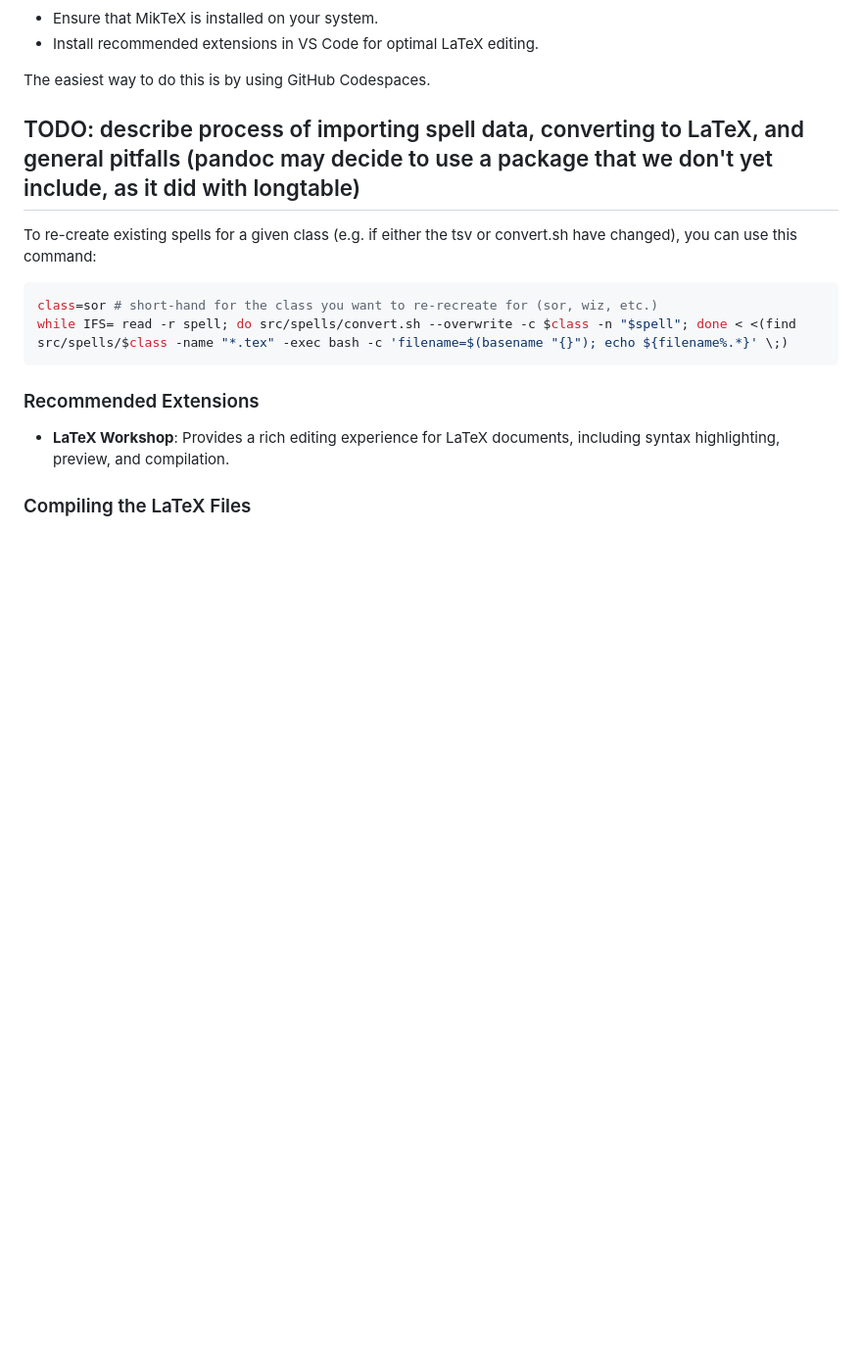
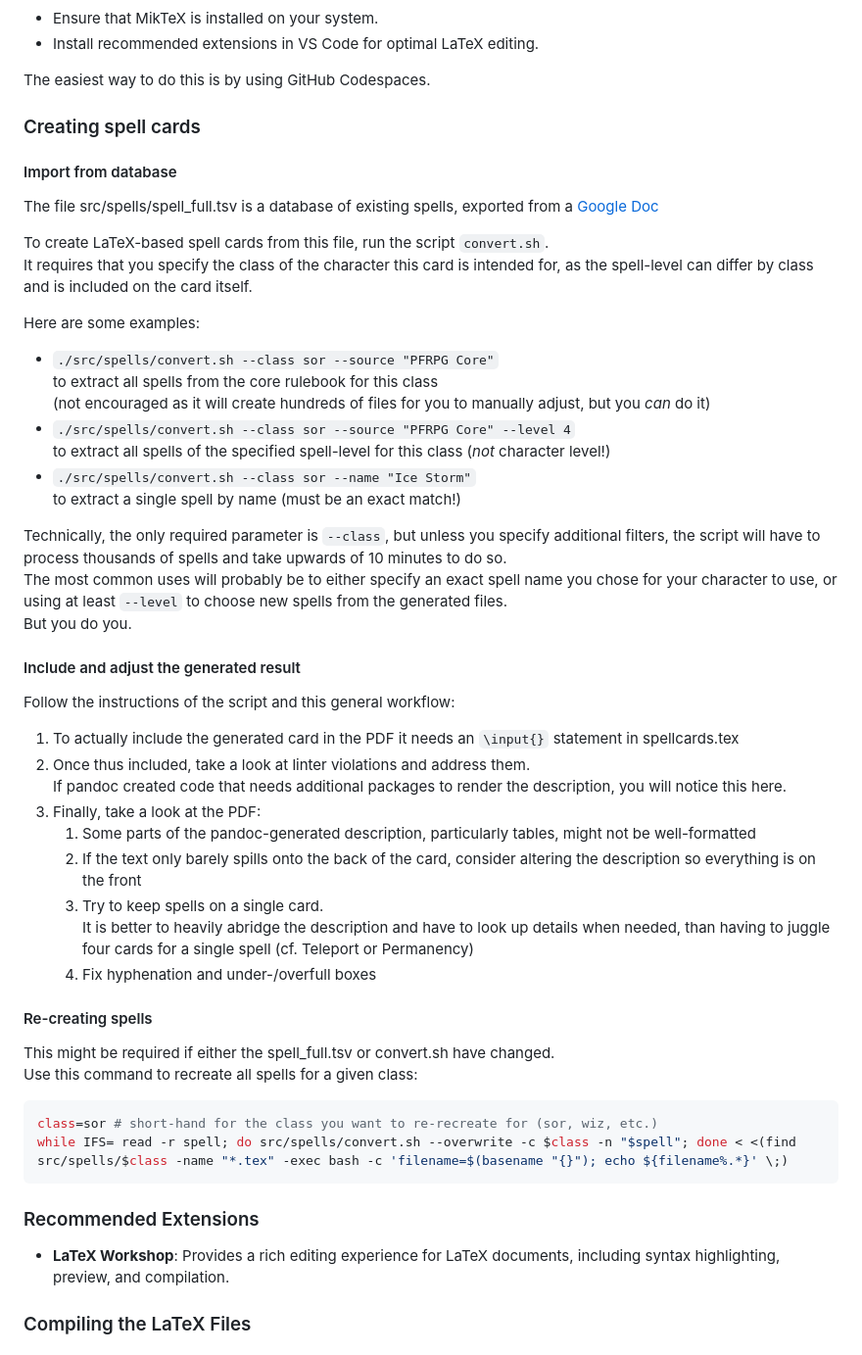
Before and after one commit to SoongJr/spellcards-latex, a Markdown page: README.md, the part around the change. Shown at 98% size. Rendered like a GitHub page; blank space fills up the shorter version.

Commit message:
docs: describe how to convert spells from database

````diff
--- a/README.md
+++ b/README.md
@@ -32,8 +32,41 @@ spellcards-latex
 
 The easiest way to do this is by using GitHub Codespaces.
 
-## TODO: describe process of importing spell data, converting to LaTeX, and general pitfalls (pandoc may decide to use a package that we don't yet include, as it did with longtable)
-To re-create existing spells for a given class (e.g. if either the tsv or convert.sh have changed), you can use this command:
+### Creating spell cards
+#### Import from database
+The file src/spells/spell_full.tsv is a database of existing spells, exported from a [Google Doc](https://docs.google.com/spreadsheets/d/1cuwb3QSvWDD7GG5McdvyyRBpqycYuKMRsXgyrvxvLFI/edit?usp=sharing)
+
+To create LaTeX-based spell cards from this file, run the script `convert.sh`.
+It requires that you specify the class of the character this card is intended for, as the spell-level can differ by class and is included on the card itself.
+
+Here are some examples:
+- `./src/spells/convert.sh --class sor --source "PFRPG Core"`
+to extract all spells from the core rulebook for this class
+(not encouraged as it will create hundreds of files for you to manually adjust, but you _can_ do it)
+- `./src/spells/convert.sh --class sor --source "PFRPG Core" --level 4`
+to extract all spells of the specified spell-level for this class (_not_ character level!)
+- `./src/spells/convert.sh --class sor --name "Ice Storm"`
+to extract a single spell by name (must be an exact match!)
+
+Technically, the only required parameter is `--class`, but unless you specify additional filters, the script will have to process thousands of spells and take upwards of 10 minutes to do so.
+The most common uses will probably be to either specify an exact spell name you chose for your character to use, or using at least `--level` to choose new spells from the generated files.
+But you do you.
+
+#### Include and adjust the generated result
+Follow the instructions of the script and this general workflow:
+1. To actually include the generated card in the PDF it needs an `\input{}` statement in spellcards.tex
+1. Once thus included, take a look at linter violations and address them.
+If pandoc created code that needs additional packages to render the description, you will notice this here.
+1. Finally, take a look at the PDF:
+   1. Some parts of the pandoc-generated description, particularly tables, might not be well-formatted
+   1. If the text only barely spills onto the back of the card, consider altering the description so everything is on the front
+   1. Try to keep spells on a single card.
+   It is better to heavily abridge the description and have to look up details when needed, than having to juggle four cards for a single spell (cf. Teleport or Permanency)
+   1. Fix hyphenation and under-/overfull boxes
+
+#### Re-creating spells
+This might be required if either the spell_full.tsv or convert.sh have changed.
+Use this command to recreate all spells for a given class:
 ```bash
 class=sor # short-hand for the class you want to re-recreate for (sor, wiz, etc.)
 while IFS= read -r spell; do src/spells/convert.sh --overwrite -c $class -n "$spell"; done < <(find src/spells/$class -name "*.tex" -exec bash -c 'filename=$(basename "{}"); echo ${filename%.*}' \;)
````
